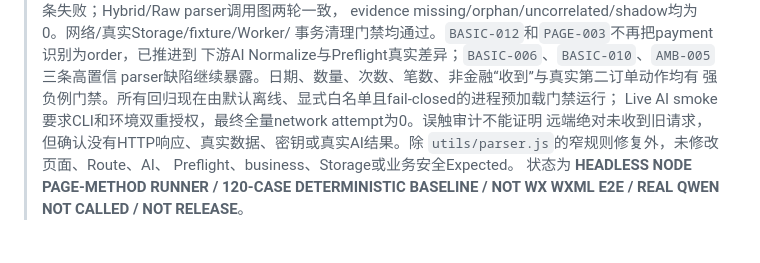
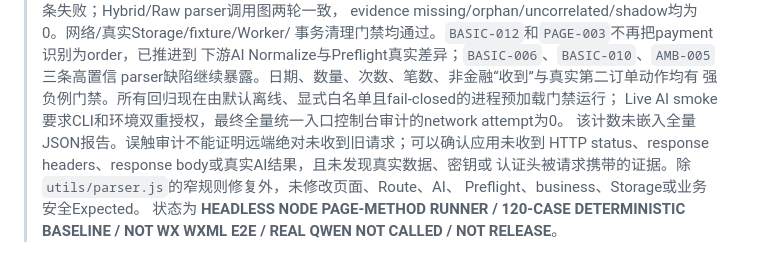
Before and after one commit to haima0923/New-project-3, a Markdown page: docs/DOC_INDEX.md, the part around the change. GitHub-like rendering.

```diff
--- a/docs/DOC_INDEX.md
+++ b/docs/DOC_INDEX.md
@@ -12,8 +12,10 @@
 > 下游AI Normalize与Preflight真实差异；`BASIC-006`、`BASIC-010`、`AMB-005`三条高置信
 > parser缺陷继续暴露。日期、数量、次数、笔数、非金融“收到”与真实第二订单动作均有
 > 强负例门禁。所有回归现在由默认离线、显式白名单且fail-closed的进程预加载门禁运行；
-> Live AI smoke要求CLI和环境双重授权，最终全量network attempt为0。误触审计不能证明
-> 远端绝对未收到旧请求，但确认没有HTTP响应、真实数据、密钥或真实AI结果。除
+> Live AI smoke要求CLI和环境双重授权，最终全量统一入口控制台审计的network attempt为0。
+> 该计数未嵌入全量JSON报告。误触审计不能证明远端绝对未收到旧请求；可以确认应用未收到
+> HTTP status、response headers、response body或真实AI结果，且未发现真实数据、密钥或
+> 认证头被请求携带的证据。除
 > `utils/parser.js`的窄规则修复外，未修改页面、Route、AI、
 > Preflight、business、Storage或业务安全Expected。
 > 状态为 **HEADLESS NODE PAGE-METHOD RUNNER / 120-CASE DETERMINISTIC BASELINE /
```
Also changed, not shown: docs/RECORD_OFFLINE_TEST_SAFETY_V1.md (+1 -1 lines), docs/RECORD_PARSER_PAYMENT_INTENT_V1.md (+2 -1 lines).
